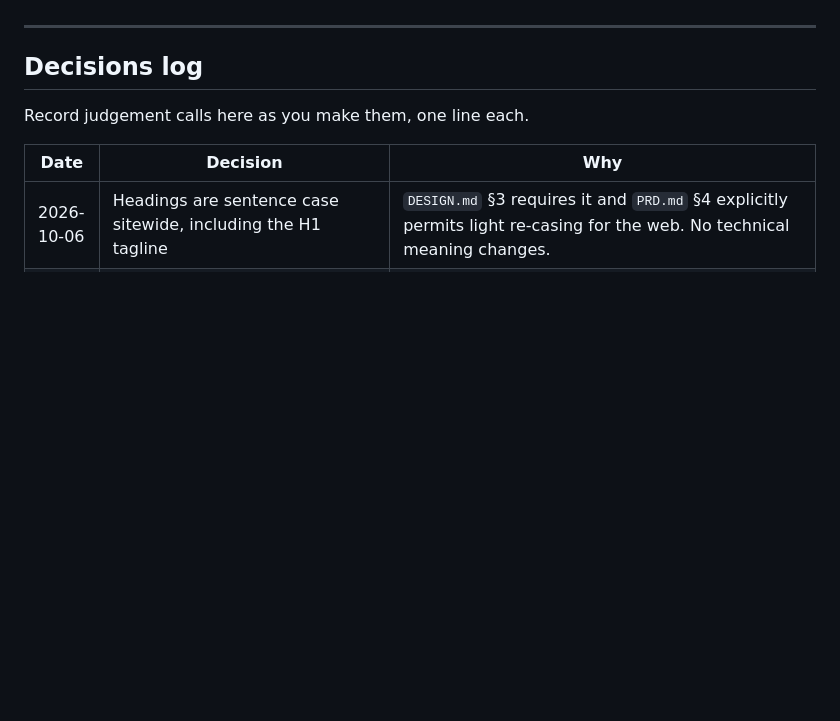
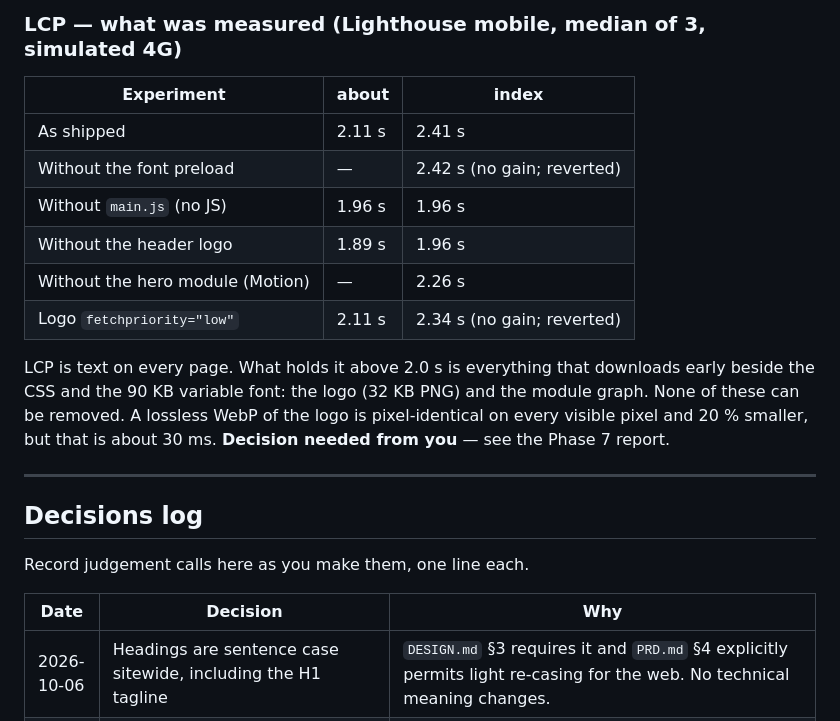
Before and after one commit to Tx-800/ovi-iot-solutions, a Markdown page: docs/TODO.md, the part around one of its changes. GitHub-like rendering; blank space fills up the shorter version.

```diff
--- a/docs/TODO.md
+++ b/docs/TODO.md
@@ -163,3 +193,18 @@ Every line must pass. Report the real numbers.
+### LCP — what was measured (Lighthouse mobile, median of 3, simulated 4G)
+
+| Experiment | about | index |
+|---|---|---|
+| As shipped | 2.11 s | 2.41 s |
+| Without the font preload | — | 2.42 s (no gain; reverted) |
+| Without `main.js` (no JS) | 1.96 s | 1.96 s |
+| Without the header logo | 1.89 s | 1.96 s |
+| Without the hero module (Motion) | — | 2.26 s |
+| Logo `fetchpriority="low"` | 2.11 s | 2.34 s (no gain; reverted) |
+
+LCP is text on every page. What holds it above 2.0 s is everything that downloads early beside the CSS and the
+90 KB variable font: the logo (32 KB PNG) and the module graph. None of these can be removed. A lossless WebP of
+the logo is pixel-identical on every visible pixel and 20 % smaller, but that is about 30 ms. **Decision needed
+from you** — see the Phase 7 report.
 
 ---
 
```
Also changed, not shown: other parts of docs/TODO.md (+47 -17 lines).
